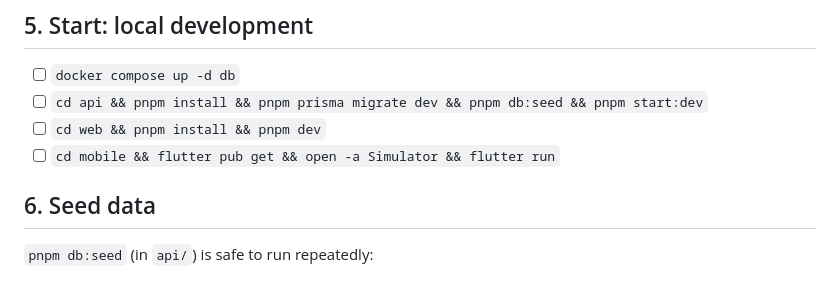
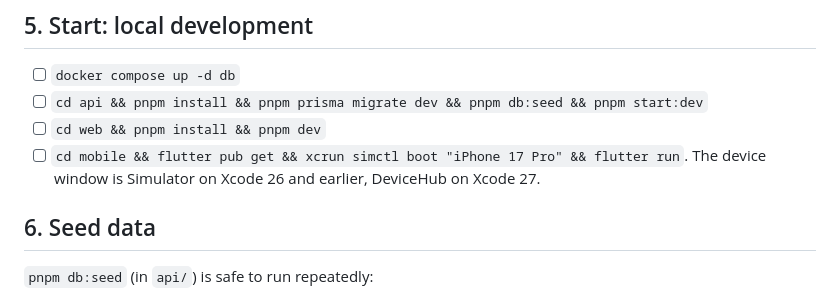
Before and after one commit to Gaaab/umpisa-fullstack-exam, a Markdown page: docs/CHECKLIST.md, the part around the change. Rendered like a GitHub page.

```diff
--- a/docs/CHECKLIST.md
+++ b/docs/CHECKLIST.md
@@ -50,7 +50,7 @@ The API container applies migrations and runs the seed on every start.
 - [ ] `docker compose up -d db`
 - [ ] `cd api && pnpm install && pnpm prisma migrate dev && pnpm db:seed && pnpm start:dev`
 - [ ] `cd web && pnpm install && pnpm dev`
-- [ ] `cd mobile && flutter pub get && open -a Simulator && flutter run`
+- [ ] `cd mobile && flutter pub get && xcrun simctl boot "iPhone 17 Pro" && flutter run`. The device window is Simulator on Xcode 26 and earlier, DeviceHub on Xcode 27.
 
 ## 6. Seed data
 
```
Also changed, not shown: README.md (+5 -3 lines), docs/WALKTHROUGH.md (+1 -1 lines).
